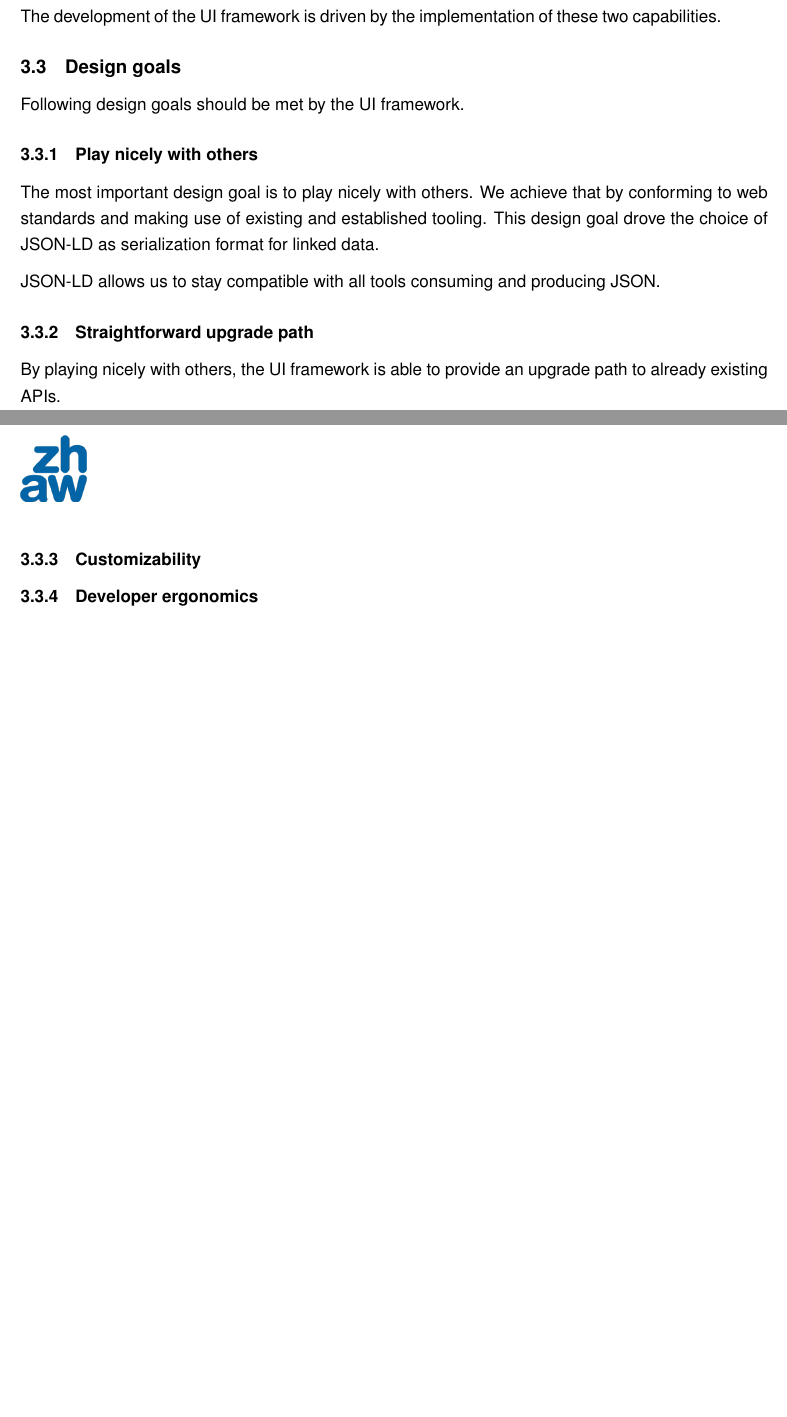
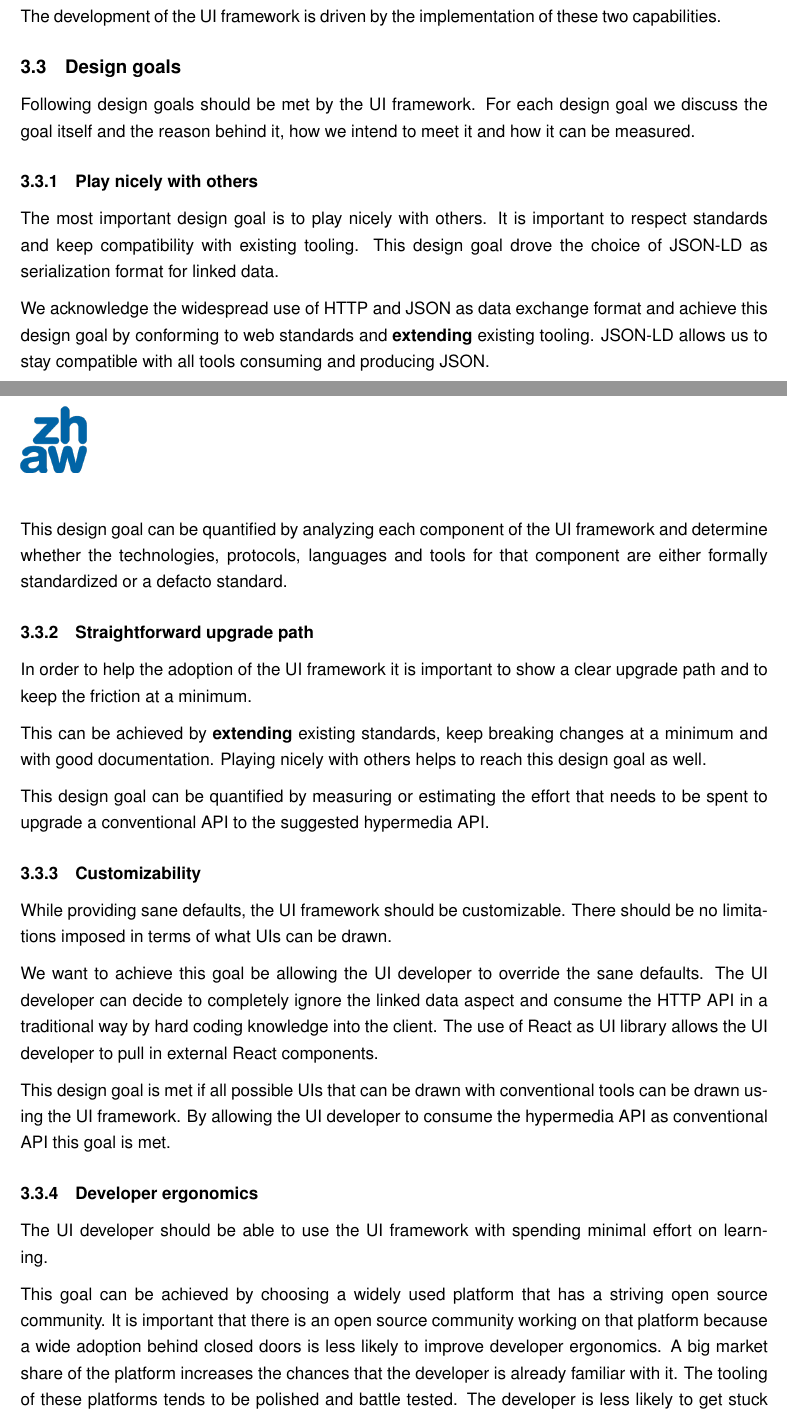
Before and after one commit to joseferben/linked-data-driven-ui, a LaTeX thesis (thesis/thesis.tex, which reads thesis/contributions.tex): two parts of pages 24 and 25 of 32 before the commit and two parts of pages 24 and 25 of 34 after it, joined at a grey line, cut so that both start at the same text, the shorter picture padded with empty space. Compiled offline with pdfLaTeX.

Commit message:
Elaborate on design goals and how to reach them

```diff
--- a/thesis/contributions.tex
+++ b/thesis/contributions.tex
@@ -50,16 +51,31 @@ The usage of a UI by a user consists of either \textbf{reading} or \textbf{inter
 The development of the UI framework is driven by the implementation of these two capabilities.
 
 \subsection{Design goals}
-Following design goals should be met by the UI framework.
+Following design goals should be met by the UI framework. For each design goal we discuss the goal itself and the reason behind it, how we intend to meet it and how it can be measured.
 
 \subsubsection{Play nicely with others}\label{usecases}
-The most important design goal is to play nicely with others. We achieve that by conforming to web standards and making use of existing and established tooling. This design goal drove the choice of JSON-LD as serialization format for linked data.
+The most important design goal is to play nicely with others. It is important to respect standards and keep compatibility with existing tooling. This design goal drove the choice of JSON-LD as serialization format for linked data.
 
-JSON-LD allows us to stay compatible with all tools consuming and producing JSON.
+We acknowledge the widespread use of HTTP and JSON as data exchange format and achieve this design goal by conforming to web standards and \textbf{extending} existing tooling. JSON-LD allows us to stay compatible with all tools consuming and producing JSON.
+
+This design goal can be quantified by analyzing each component of the UI framework and determine whether the technologies, protocols, languages and tools for that component are either formally standardized or a defacto standard.
 
 \subsubsection{Straightforward upgrade path}\label{usecases}
-By playing nicely with others, the UI framework is able to provide an upgrade path to already existing APIs.
+In order to help the adoption of the UI framework it is important to show a clear upgrade path and to keep the friction at a minimum.
+
+This can be achieved by \textbf{extending} existing standards, keep breaking changes at a minimum and with good documentation. Playing nicely with others helps to reach this design goal as well.
+
+This design goal can be quantified by measuring or estimating the effort that needs to be spent to upgrade a conventional API to the suggested hypermedia API.
 
 \subsubsection{Customizability}\label{usecases}
+While providing sane defaults, the UI framework should be customizable. There should be no limitations imposed in terms of what UIs can be drawn.
+
+We want to achieve this goal be allowing the UI developer to override the sane defaults. The UI developer can decide to completely ignore the linked data aspect and consume the HTTP API in a traditional way by hard coding knowledge into the client. The use of React as UI library allows the UI developer to pull in external React components.
+
+This design goal is met if all possible UIs that can be drawn with conventional tools can be drawn using the UI framework. By allowing the UI developer to consume the hypermedia API as conventional API this goal is met.
 
 \subsubsection{Developer ergonomics}\label{usecases}
+The UI developer should be able to use the UI framework with spending minimal effort on learning.
+
+This goal can be achieved by choosing a widely used platform that has a striving open source community. It is important that there is an open source community working on that platform because a wide adoption behind closed doors is less likely to improve developer ergonomics.
+A big market share of the platform increases the chances that the developer is already familiar with it. The tooling of these platforms tends to be polished and battle tested. The developer is less likely to get stuck because of some edge case issues.
```
Also changed, not shown: thesis/evaluation.tex (+1 -0 lines), thesis/contributions.tex (11 more changed lines), 1 other file.
